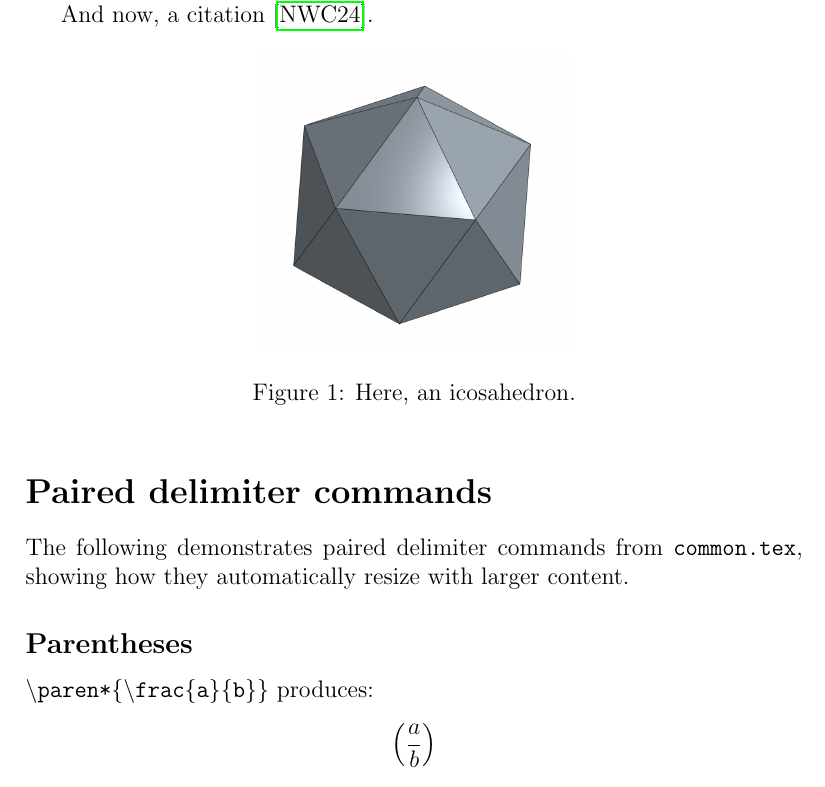
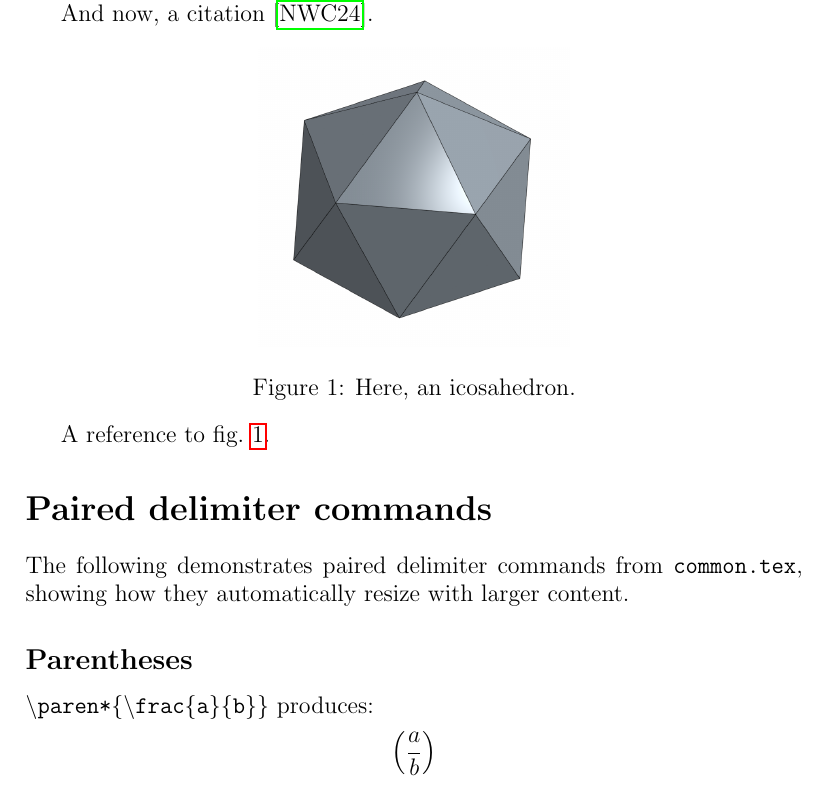
Before and after one commit to schilln/workflow-tools-demo, a LaTeX document (writing/my-paper/main.tex): part of page 1 of 3, cut so that both start at the same text. Compiled offline with pdfLaTeX.

Commit message:
added a figure reference

```diff
--- a/writing/my-paper/main.tex
+++ b/writing/my-paper/main.tex
@@ -33,7 +33,10 @@ And now, a citation \cite{neweyModelDiscoveryFly2024}.
   \centering
   \includegraphics[width=0.4\textwidth]{icosahedron.png}
   \caption{Here, an icosahedron.}
+  \label{fig:icosahedron}
 \end{figure}
+
+A reference to \cref{fig:icosahedron}.
 
 \section*{Paired delimiter commands}
 
```
